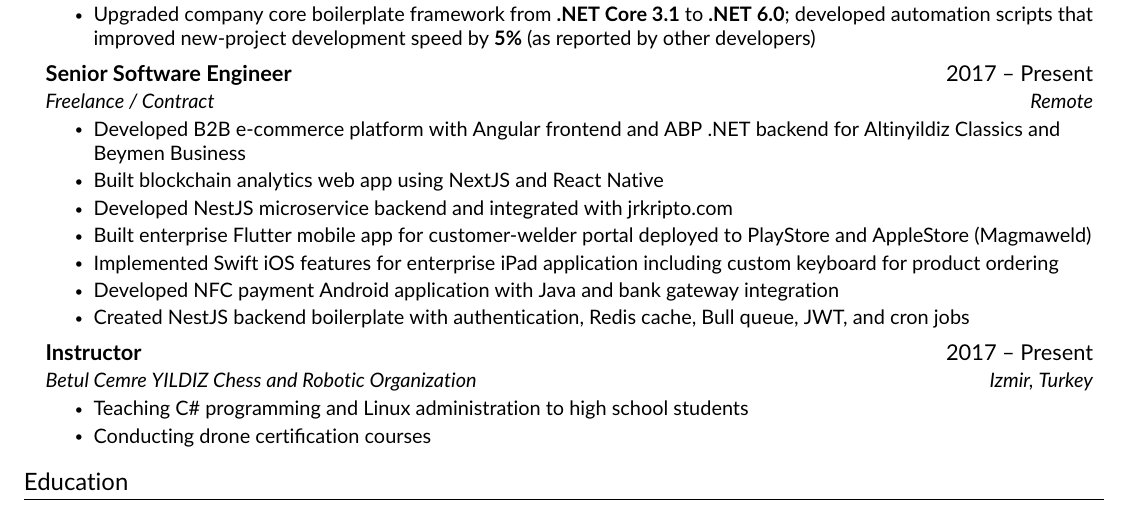
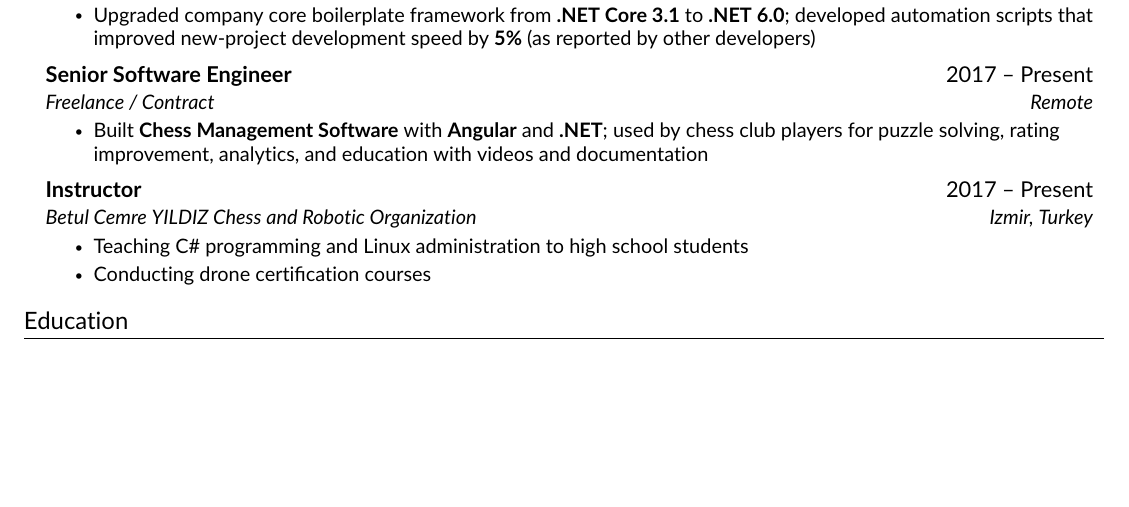
Before and after one commit to emre-yildiz-dev/resume, a LaTeX CV (resume.tex, which reads src/experience.tex): part of page 2 of 3, cut so that both start at the same text, the shorter picture padded with empty space. Compiled offline with pdfLaTeX.

Commit message:
Added freelance experience

```diff
--- a/src/experience.tex
+++ b/src/experience.tex
@@ -59,13 +59,7 @@
       {Senior Software Engineer}{2017 -- Present}
       {Freelance / Contract}{Remote}
       \resumeItemListStart
-        \resumeItem{Developed B2B e-commerce platform with Angular frontend and ABP .NET backend for Altinyildiz Classics and Beymen Business}
-        \resumeItem{Built blockchain analytics web app using NextJS and React Native}
-        \resumeItem{Developed NestJS microservice backend and integrated with jrkripto.com}
-        \resumeItem{Built enterprise Flutter mobile app for customer-welder portal deployed to PlayStore and AppleStore (Magmaweld)}
-        \resumeItem{Implemented Swift iOS features for enterprise iPad application including custom keyboard for product ordering}
-        \resumeItem{Developed NFC payment Android application with Java and bank gateway integration}
-        \resumeItem{Created NestJS backend boilerplate with authentication, Redis cache, Bull queue, JWT, and cron jobs}
+        \resumeItem{Built \textbf{Chess Management Software} with \textbf{Angular} and \textbf{.NET}; used by chess club players for puzzle solving, rating improvement, analytics, and education with videos and documentation}
       \resumeItemListEnd
 
     \resumeSubheading
```
Also changed, not shown: resume.pdf, 1 other file.
